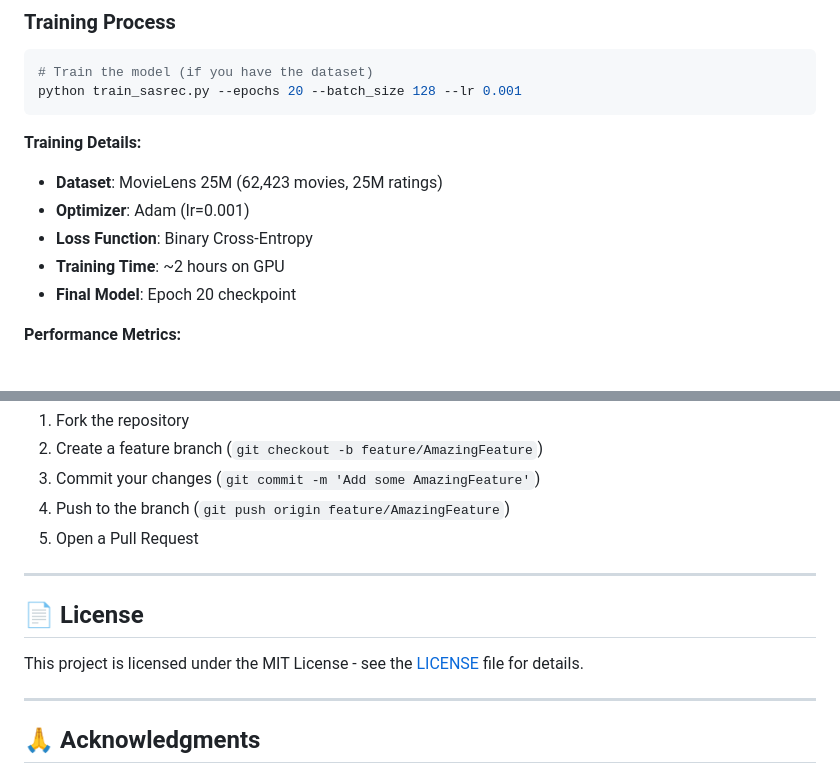
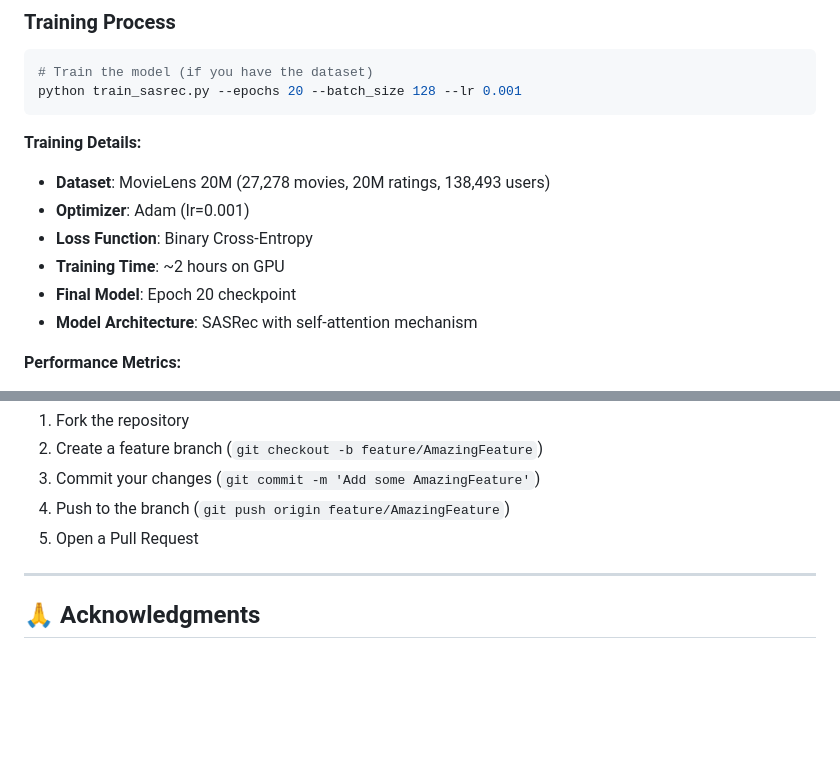
Before and after one commit to Divyakush2006/Guilded-Guild, a Markdown page: README.md, 2 parts joined by grey strips. GitHub-like rendering; blank space fills up the shorter version.

````diff
--- a/README.md
+++ b/README.md
@@ -253,11 +262,12 @@ python train_sasrec.py --epochs 20 --batch_size 128 --lr 0.001
 ```
 
 **Training Details:**
-- **Dataset**: MovieLens 25M (62,423 movies, 25M ratings)
+- **Dataset**: MovieLens 20M (27,278 movies, 20M ratings, 138,493 users)
 - **Optimizer**: Adam (lr=0.001)
 - **Loss Function**: Binary Cross-Entropy
 - **Training Time**: ~2 hours on GPU
 - **Final Model**: Epoch 20 checkpoint
+- **Model Architecture**: SASRec with self-attention mechanism
 
 **Performance Metrics:**
 - **AUC-ROC**: 0.85
@@ -558,11 +568,7 @@ Contributions are welcome! Please follow these steps:
 
 ---
 
-## 📄 License
 
-This project is licensed under the MIT License - see the [LICENSE](LICENSE) file for details.
-
----
 
 ## 🙏 Acknowledgments
 
````
Also changed, not shown: other parts of README.md (+23 -10 lines).
